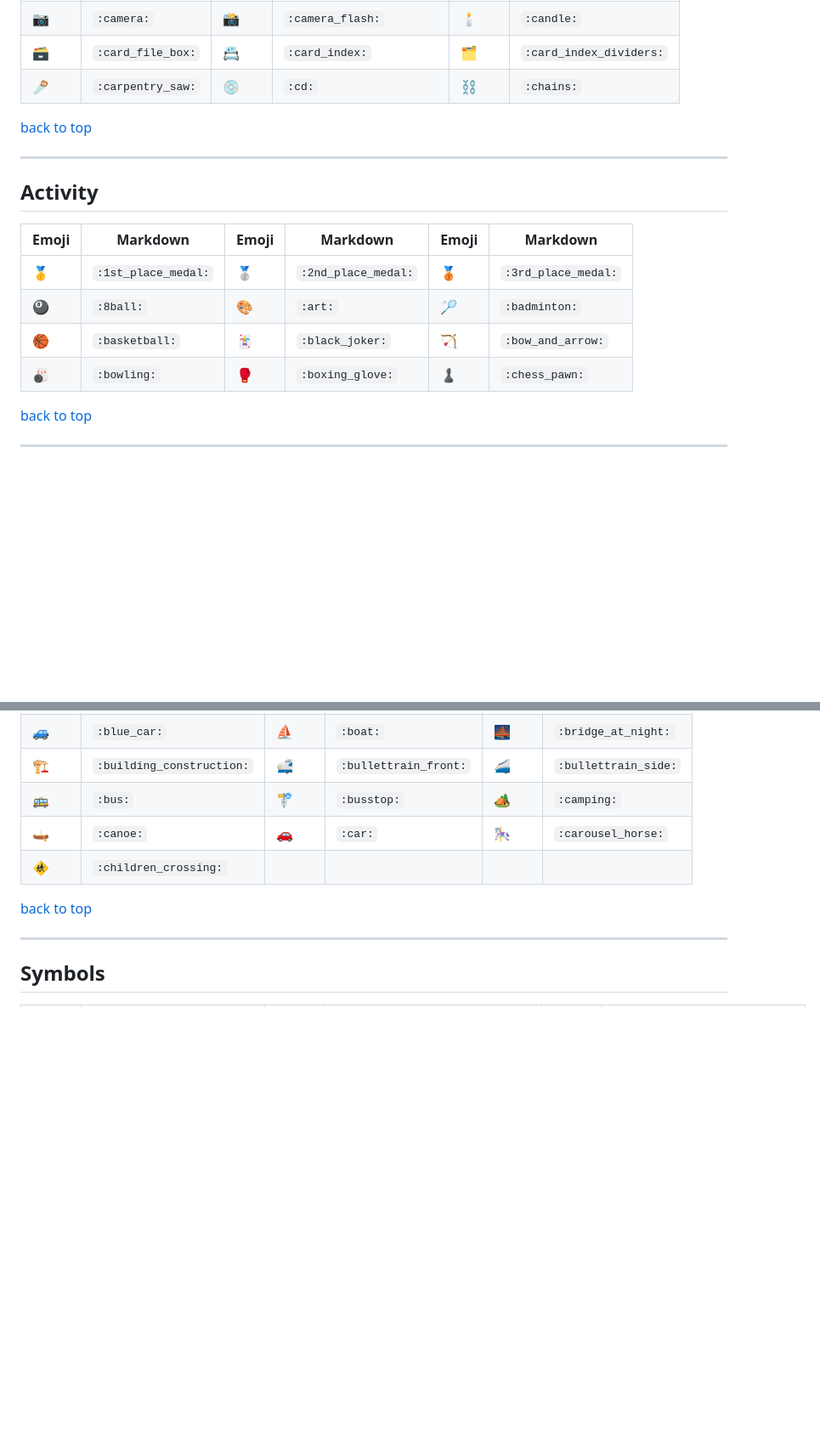
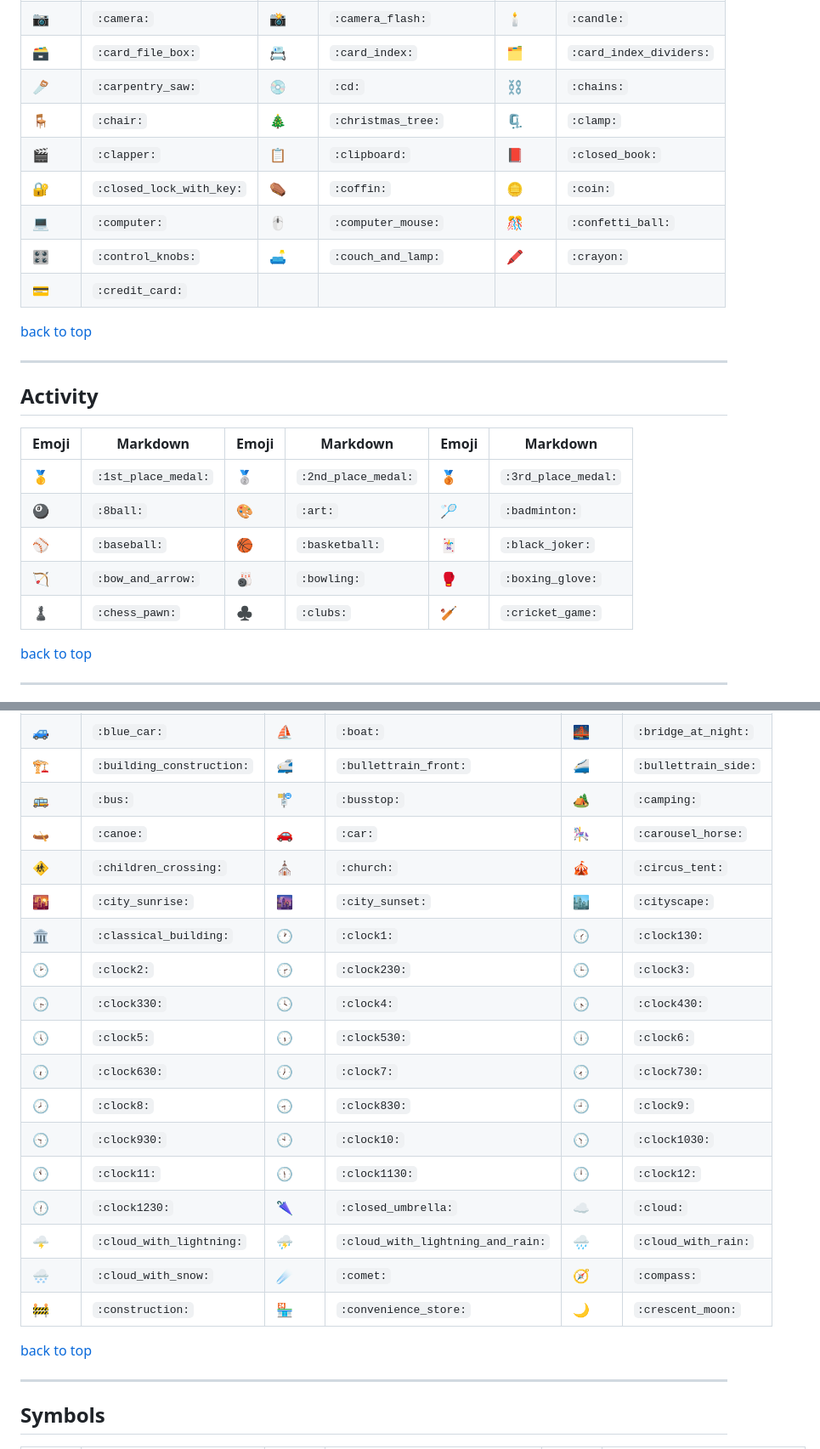
Before and after one commit to krauseannelize/notes-markdown, a Markdown page: emoji-markdown.md, 2 parts joined by grey strips. Shown at 85% size. Rendered like a GitHub page; blank space fills up the shorter version.

Commit message:
Add more C emojis

```diff
--- a/emoji-markdown.md
+++ b/emoji-markdown.md
@@ -117,7 +131,13 @@ A searchable list of emoji icons and their markdown syntax.
 | :bulb: | `:bulb:` | :calendar: | `:calendar:` | :calling: | `:calling:` |
 | :camera: | `:camera:` | :camera_flash: | `:camera_flash:` | :candle: | `:candle:` |
 | :card_file_box: | `:card_file_box:` | :card_index: | `:card_index:` | :card_index_dividers: | `:card_index_dividers:` |
-| :carpentry_saw: | `:carpentry_saw:` | :cd: | `:cd:` | :chains: | `:chains:` | :chair: | `:chair:` |
+| :carpentry_saw: | `:carpentry_saw:` | :cd: | `:cd:` | :chains: | `:chains:` |
+| :chair: | `:chair:` | :christmas_tree: | `:christmas_tree:` | :clamp: | `:clamp:` |
+| :clapper: | `:clapper:` | :clipboard: | `:clipboard:` | :closed_book: | `:closed_book:` |
+| :closed_lock_with_key: | `:closed_lock_with_key:` | :coffin: | `:coffin:` | :coin: | `:coin:` |
+| :computer: | `:computer:` | :computer_mouse: | `:computer_mouse:` | :confetti_ball: | `:confetti_ball:` |
+| :control_knobs: | `:control_knobs:` | :couch_and_lamp: | `:couch_and_lamp:` | :crayon: | `:crayon:` |
+| :credit_card: | `:credit_card:` |
 
 [back to top](#emoji-markdown)
 
@@ -128,9 +148,10 @@ A searchable list of emoji icons and their markdown syntax.
 | Emoji | Markdown | Emoji | Markdown | Emoji | Markdown |
 | --- | --- | --- | --- | --- | --- |
 | :1st_place_medal: | `:1st_place_medal:` | :2nd_place_medal: | `:2nd_place_medal:` | :3rd_place_medal: | `:3rd_place_medal:` |
-| :8ball: | `:8ball:` | :art: | `:art:` | :badminton: | `:badminton:` | :baseball: | `:baseball:` |
-| :basketball: | `:basketball:` | :black_joker: | `:black_joker:` | :bow_and_arrow: | `:bow_and_arrow:` |
-| :bowling: | `:bowling:` | :boxing_glove: | `:boxing_glove:` | :chess_pawn: | `:chess_pawn:` |
+| :8ball: | `:8ball:` | :art: | `:art:` | :badminton: | `:badminton:` |
+| :baseball: | `:baseball:` | :basketball: | `:basketball:` | :black_joker: | `:black_joker:` |
+| :bow_and_arrow: | `:bow_and_arrow:` | :bowling: | `:bowling:` | :boxing_glove: | `:boxing_glove:` |
+| :chess_pawn: | `:chess_pawn:` | :clubs: | `:clubs:` | :cricket_game: | `:cricket_game:` |
 
 [back to top](#emoji-markdown)
 
@@ -147,7 +168,20 @@ A searchable list of emoji icons and their markdown syntax.
 | :building_construction: | `:building_construction:` | :bullettrain_front: | `:bullettrain_front:` | :bullettrain_side: | `:bullettrain_side:` |
 | :bus: | `:bus:` | :busstop: | `:busstop:` | :camping: | `:camping:` |
 | :canoe: | `:canoe:` | :car: | `:car:` | :carousel_horse: | `:carousel_horse:` |
-| :children_crossing: | `:children_crossing:` |
+| :children_crossing: | `:children_crossing:` | :church: | `:church:` | :circus_tent: | `:circus_tent:` |
+| :city_sunrise: | `:city_sunrise:` | :city_sunset: | `:city_sunset:` | :cityscape: | `:cityscape:` |
+| :classical_building: | `:classical_building:` | :clock1: | `:clock1:` | :clock130: | `:clock130:` |
+| :clock2: | `:clock2:` | :clock230: | `:clock230:` | :clock3: | `:clock3:` |
+| :clock330: | `:clock330:` | :clock4: | `:clock4:` | :clock430: | `:clock430:` |
+| :clock5: | `:clock5:` | :clock530: | `:clock530:` | :clock6: | `:clock6:` |
+| :clock630: | `:clock630:` | :clock7: | `:clock7:` | :clock730: | `:clock730:` |
+| :clock8: | `:clock8:` | :clock830: | `:clock830:` | :clock9: | `:clock9:` |
+| :clock930: | `:clock930:` | :clock10: | `:clock10:` | :clock1030: | `:clock1030:` |
+| :clock11: | `:clock11:` | :clock1130: | `:clock1130:` | :clock12: | `:clock12:` |
+| :clock1230: | `:clock1230:` | :closed_umbrella: | `:closed_umbrella:` | :cloud: | `:cloud:` |
+| :cloud_with_lightning: | `:cloud_with_lightning:` | :cloud_with_lightning_and_rain: | `:cloud_with_lightning_and_rain:` | :cloud_with_rain: | `:cloud_with_rain:` |
+| :cloud_with_snow: | `:cloud_with_snow:` | :comet: | `:comet:` | :compass: | `:compass:` |
+| :construction: | `:construction:` | :convenience_store: | `:convenience_store:` | :crescent_moon: | `:crescent_moon:` |
 
 [back to top](#emoji-markdown)
 
```
Also changed, not shown: other parts of emoji-markdown.md (+24 -4 lines).
